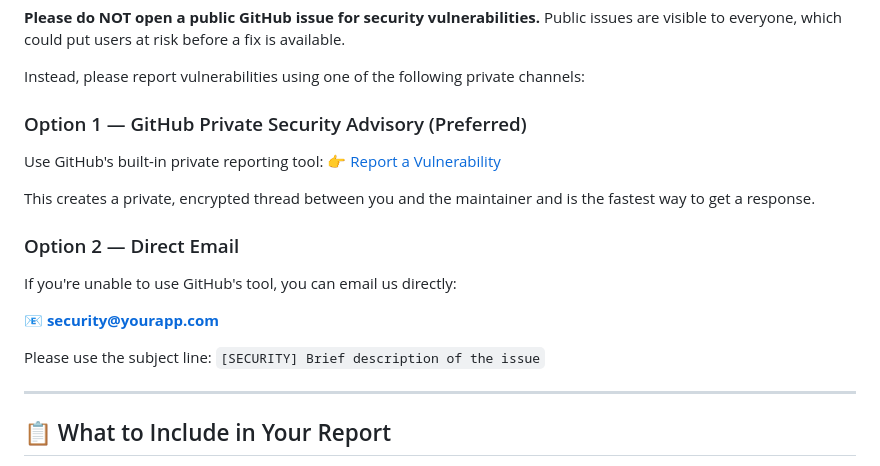
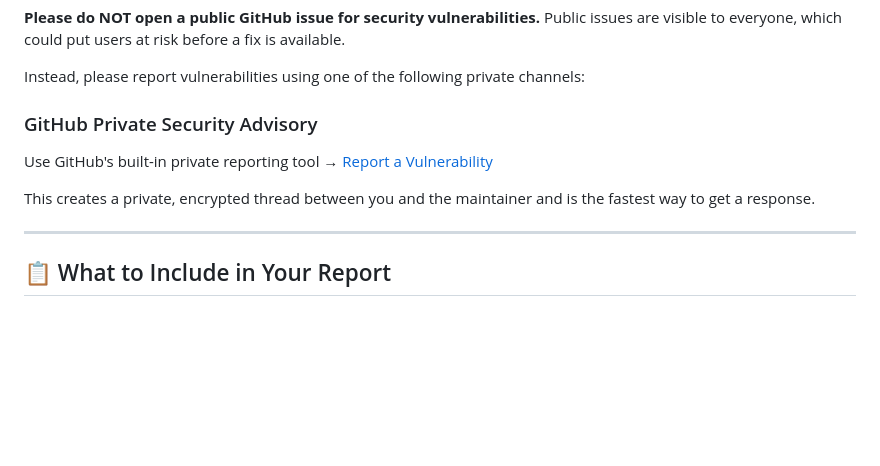
Before and after one commit to damianperera/TankRadar, a Markdown page: SECURITY.md, the part around the change. Drawn GitHub-style; blank space fills up the shorter version.

Commit message:
Update SECURITY.md
Signed-off-by: Damian Perera <15967502+damianperera@users.noreply.github.com>

```diff
--- a/SECURITY.md
+++ b/SECURITY.md
@@ -25,19 +25,11 @@ Public issues are visible to everyone, which could put users at risk before a fi
 
 Instead, please report vulnerabilities using one of the following private channels:
 
-### Option 1 — GitHub Private Security Advisory (Preferred)
-Use GitHub's built-in private reporting tool:
-👉 [Report a Vulnerability](../../security/advisories/new)
+### GitHub Private Security Advisory
+Use GitHub's built-in private reporting tool &#8594; [Report a Vulnerability](../../security/advisories/new)
 
 This creates a private, encrypted thread between you and the maintainer and is
 the fastest way to get a response.
-
-### Option 2 — Direct Email
-If you're unable to use GitHub's tool, you can email us directly:
-
-📧 **security@yourapp.com**
-
-Please use the subject line: `[SECURITY] Brief description of the issue`
 
 ---
 
```
